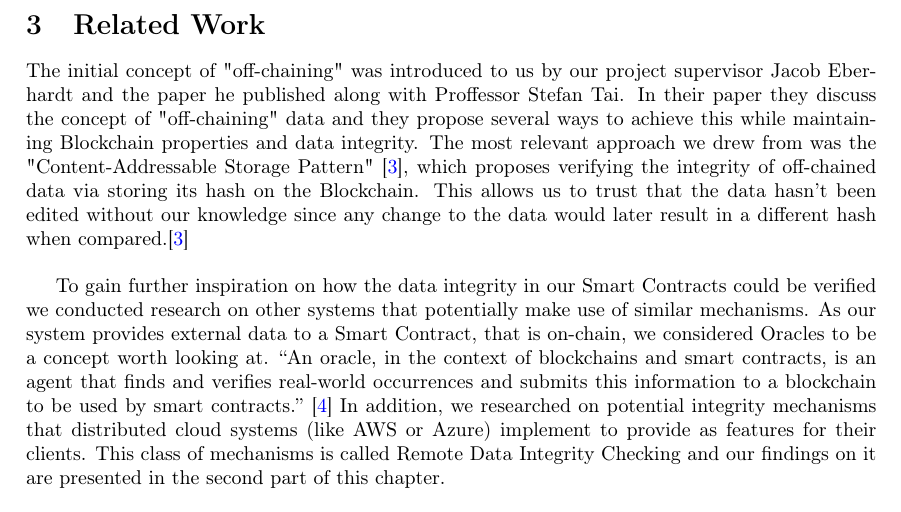
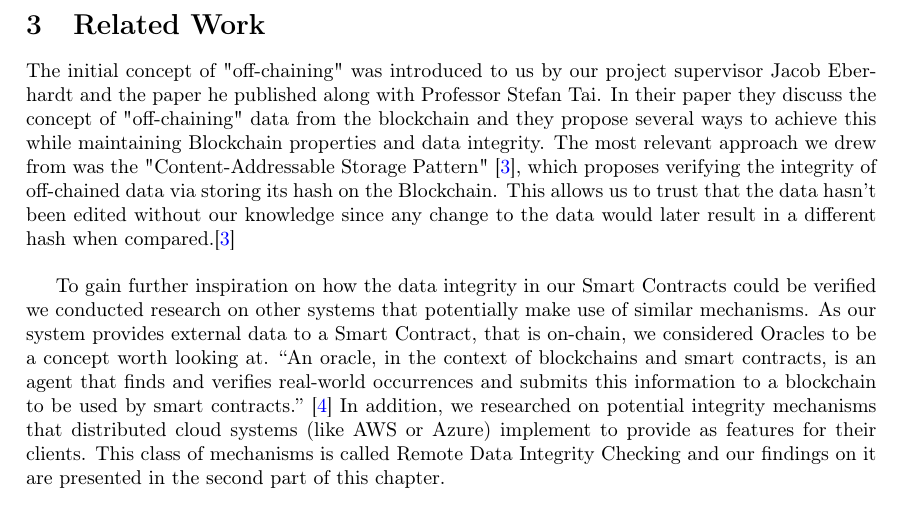
Before and after one commit to JacobEberhardt/offchainer, a LaTeX paper (documentation/main.tex, which reads documentation/sections/03_research_and_design.tex): part of page 8 of 35, cut so that both start at the same text. Compiled offline with pdfLaTeX.

Commit message:
Changes in first paragraph of Related Work

```diff
--- a/documentation/sections/03_research_and_design.tex
+++ b/documentation/sections/03_research_and_design.tex
@@ -1,7 +1,7 @@
 \section{Related Work}
 
-The initial concept of "off-chaining" was introduced to us by our project supervisor Jacob Eberhardt and the paper he published along with Proffessor Stefan Tai.
-In their paper they discuss the concept of "off-chaining" data and they propose several ways to achieve this while maintaining Blockchain properties and data integrity. The most relevant approach we drew from was the "Content-Addressable Storage Pattern" \cite{Eberhardt2017}, which proposes verifying the integrity of off-chained data via storing its hash on the Blockchain. This allows us to trust that the data hasn't been edited without our knowledge since any change to the data would later result in a different hash when compared.\cite{Eberhardt2017}\\
+The initial concept of "off-chaining" was introduced to us by our project supervisor Jacob Eberhardt and the paper he published along with Professor Stefan Tai.
+In their paper they discuss the concept of "off-chaining" data from the blockchain and they propose several ways to achieve this while maintaining Blockchain properties and data integrity. The most relevant approach we drew from was the "Content-Addressable Storage Pattern" \cite{Eberhardt2017}, which proposes verifying the integrity of off-chained data via storing its hash on the Blockchain. This allows us to trust that the data hasn't been edited without our knowledge since any change to the data would later result in a different hash when compared.\cite{Eberhardt2017}\\
 
 To gain further inspiration on how the data integrity in our Smart Contracts could be verified we conducted research on other systems that potentially make use of similar mechanisms. As our system provides external data to a Smart Contract, that is on-chain, we considered Oracles to be a concept worth looking at. “An oracle, in the context of blockchains and smart contracts, is an agent that finds and verifies real-world occurrences and submits this information to a blockchain to be used by smart contracts.” \cite{relatedWork01} In addition, we researched on potential integrity mechanisms that distributed cloud systems (like AWS or Azure) implement to provide as features for their clients. This class of mechanisms is called Remote Data Integrity Checking and our findings on it are presented in the second part of this chapter.
 
```
